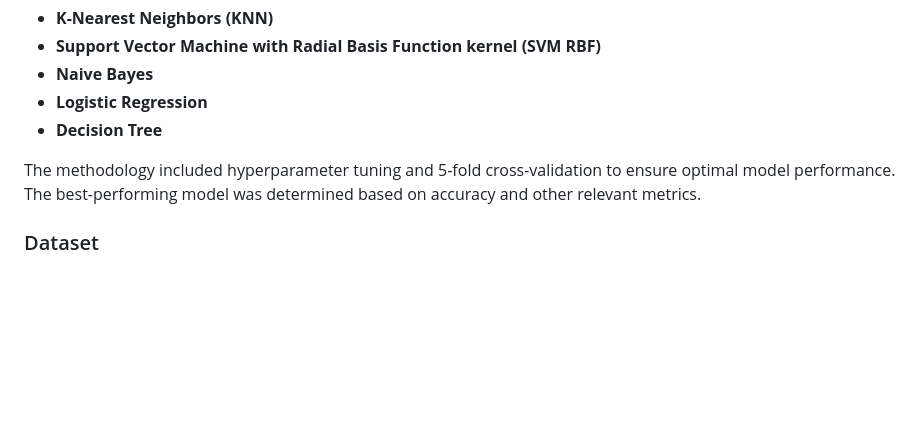
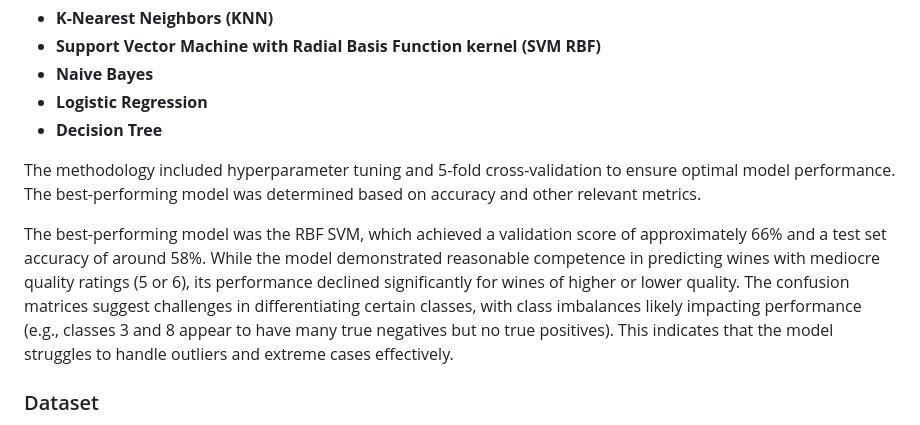
Before and after one commit to UBC-MDS/wine_quality_predictor_group1, a Markdown page: README.md, the part around the change. Rendered like a GitHub page; blank space fills up the shorter version.

```diff
--- a/README.md
+++ b/README.md
@@ -17,6 +17,8 @@ Several models were evaluated, including:
 - **Decision Tree**
 
 The methodology included hyperparameter tuning and 5-fold cross-validation to ensure optimal model performance. The best-performing model was determined based on accuracy and other relevant metrics.
+
+The best-performing model was the RBF SVM, which achieved a validation score of approximately 66% and a test set accuracy of around 58%. While the model demonstrated reasonable competence in predicting wines with mediocre quality ratings (5 or 6), its performance declined significantly for wines of higher or lower quality. The confusion matrices suggest challenges in differentiating certain classes, with class imbalances likely impacting performance (e.g., classes 3 and 8 appear to have many true negatives but no true positives). This indicates that the model struggles to handle outliers and extreme cases effectively.
 
 ### Dataset
 The dataset used for this project is the **Red Wine Quality Dataset** from the [UC Irvine Machine Learning Repository](https://archive.ics.uci.edu/dataset/186/wine+quality). It consists of 1,599 observations with 11 continuous features, such as fixed acidity, volatile acidity, citric acid, and alcohol content.
```
